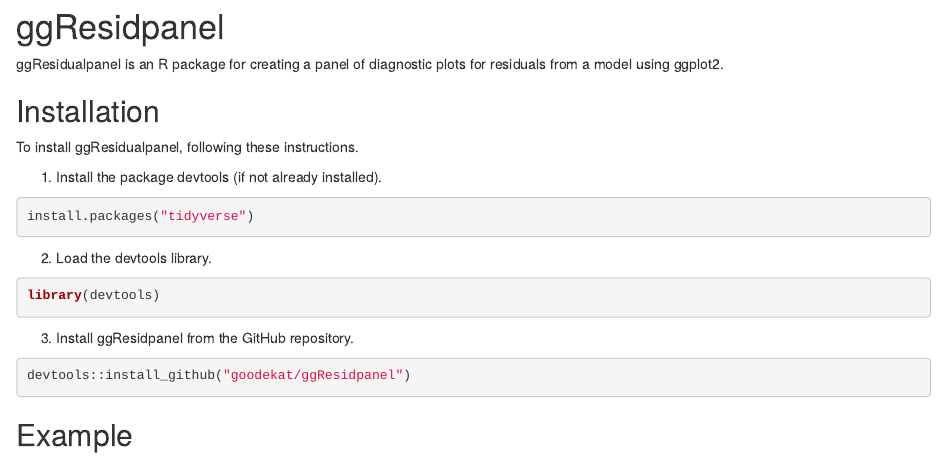
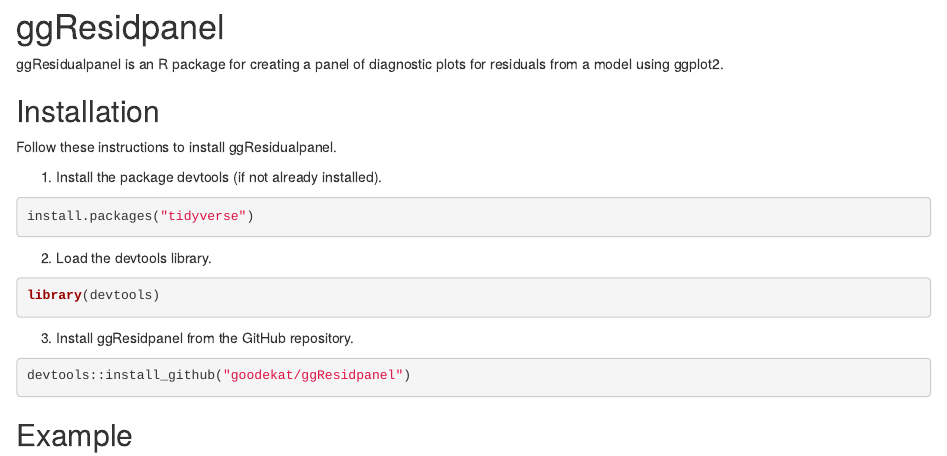
Before and after one commit to goodekat/ggResidpanel, an R Markdown document (README.Rmd): the page in a window 1100 px wide, from its top. Rendered offline with R 4.5, knitr and Pandoc, with nearby package versions; some code elsewhere in the file could not run offline.

Commit message:
edited READMEs

```diff
--- a/README.Rmd
+++ b/README.Rmd
@@ -13,7 +13,7 @@
 
 ## Installation
 
-To install ggResidualpanel, following these instructions.
+Follow these instructions to install ggResidualpanel.
 
 1. Install the package devtools (if not already installed).
 
```
Also changed, not shown: README.md.
